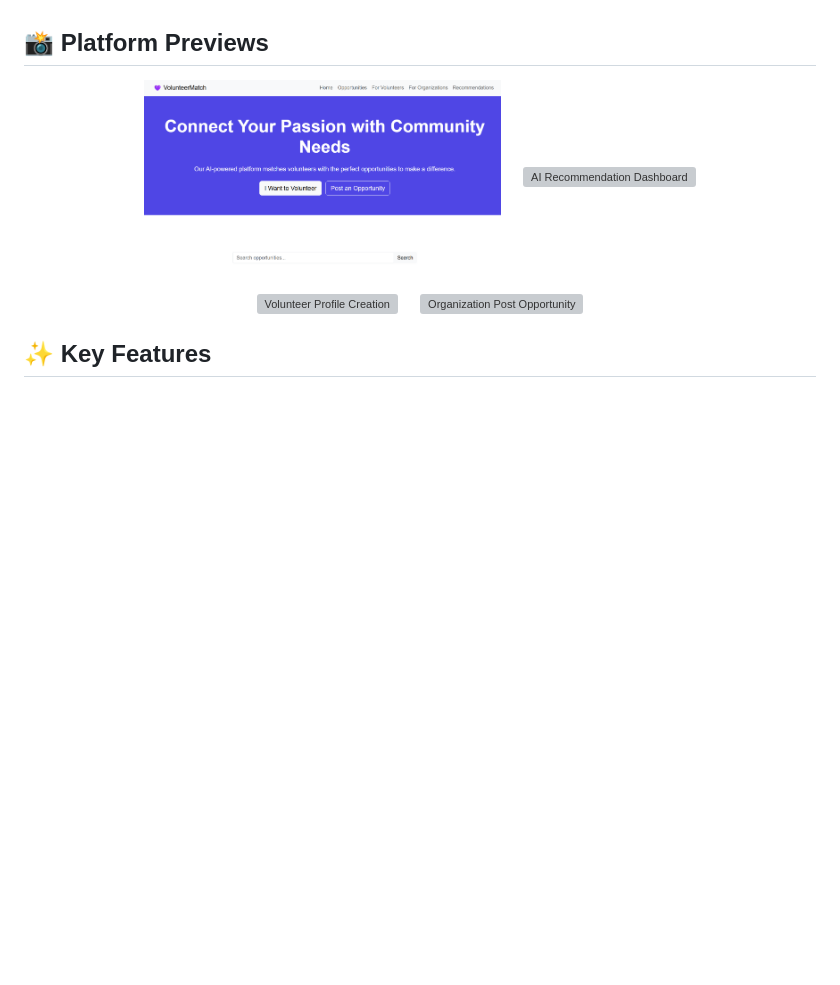
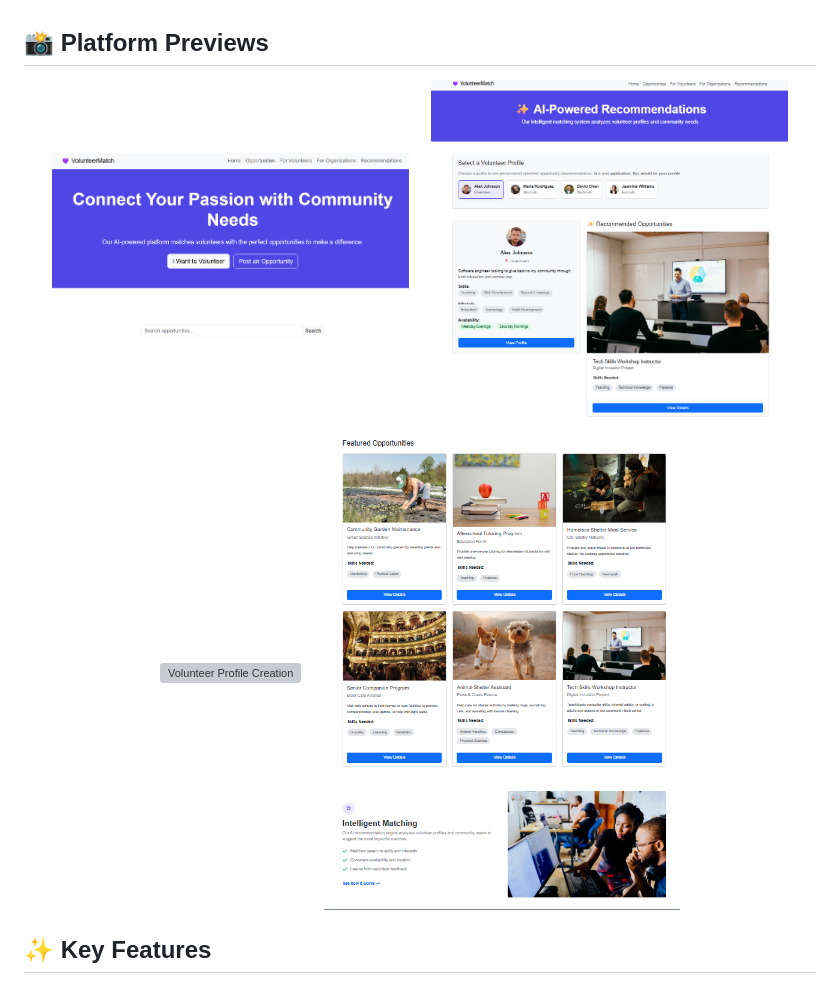
Before and after one commit to VITianYash42/volunteer-match-project, a Markdown page: README.md, the part around the change. Drawn GitHub-style; blank space fills up the shorter version; grey boxes are pictures that could not be loaded.

```diff
--- a/README.md
+++ b/README.md
@@ -14,13 +14,13 @@ This project is a high-fidelity frontend prototype built within a 36-hour timefr
 <p align="center">
   <img src="homepage.png" width="45%" alt="VolunteerMatch Homepage">
   &nbsp; &nbsp;
-  <img src="recommendations.png" width="45%" alt="AI Recommendation Dashboard">
+  <img src="recommendation.png" width="45%" alt="AI Recommendation Dashboard">
 </p>
 
 <p align="center">
   <img src="profile.png" width="45%" alt="Volunteer Profile Creation">
   &nbsp; &nbsp;
-  <img src="post-opportunity.png" width="45%" alt="Organization Post Opportunity">
+  <img src="opportunities.png" width="45%" alt="Organization Post Opportunity">
 </p>
 
 ## ✨ Key Features
```
